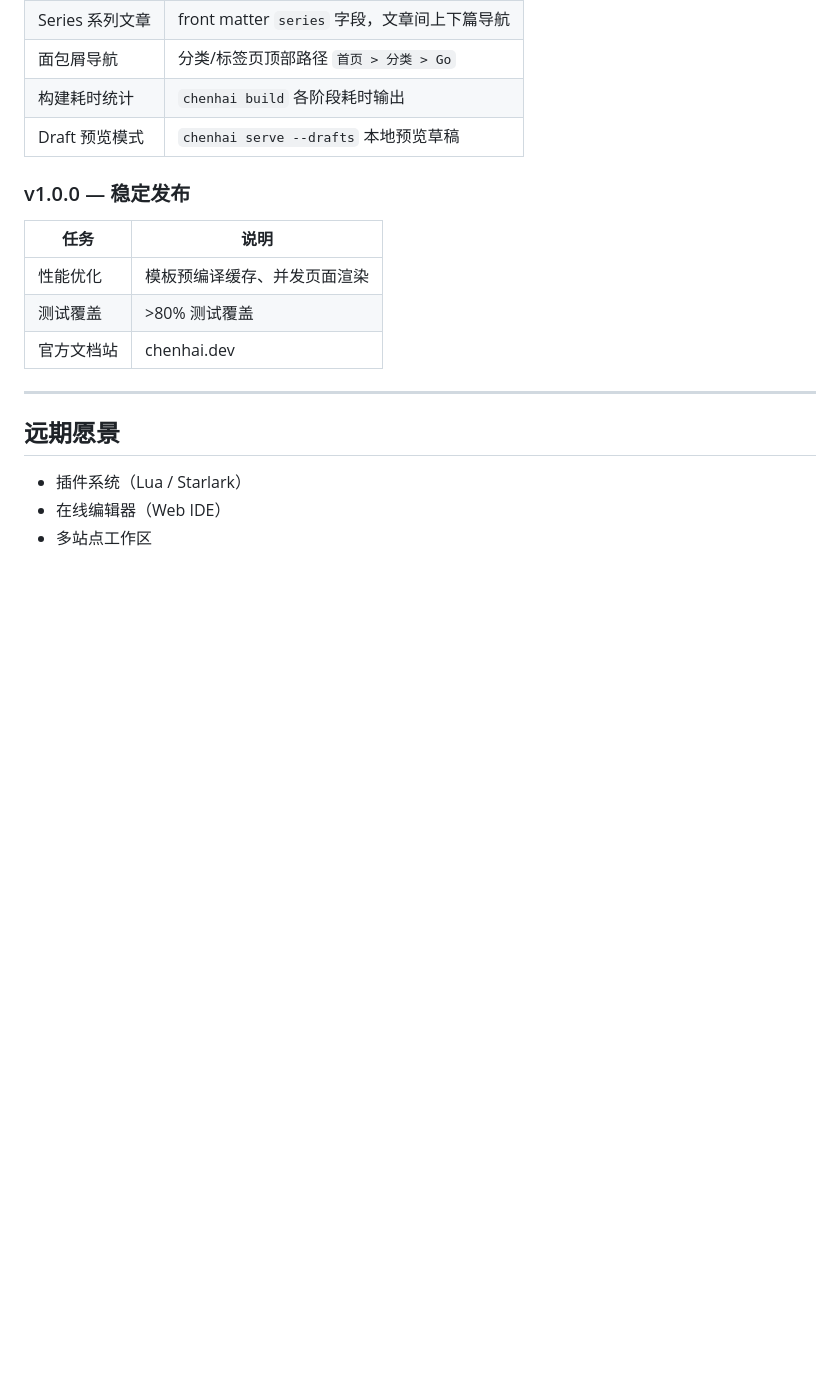
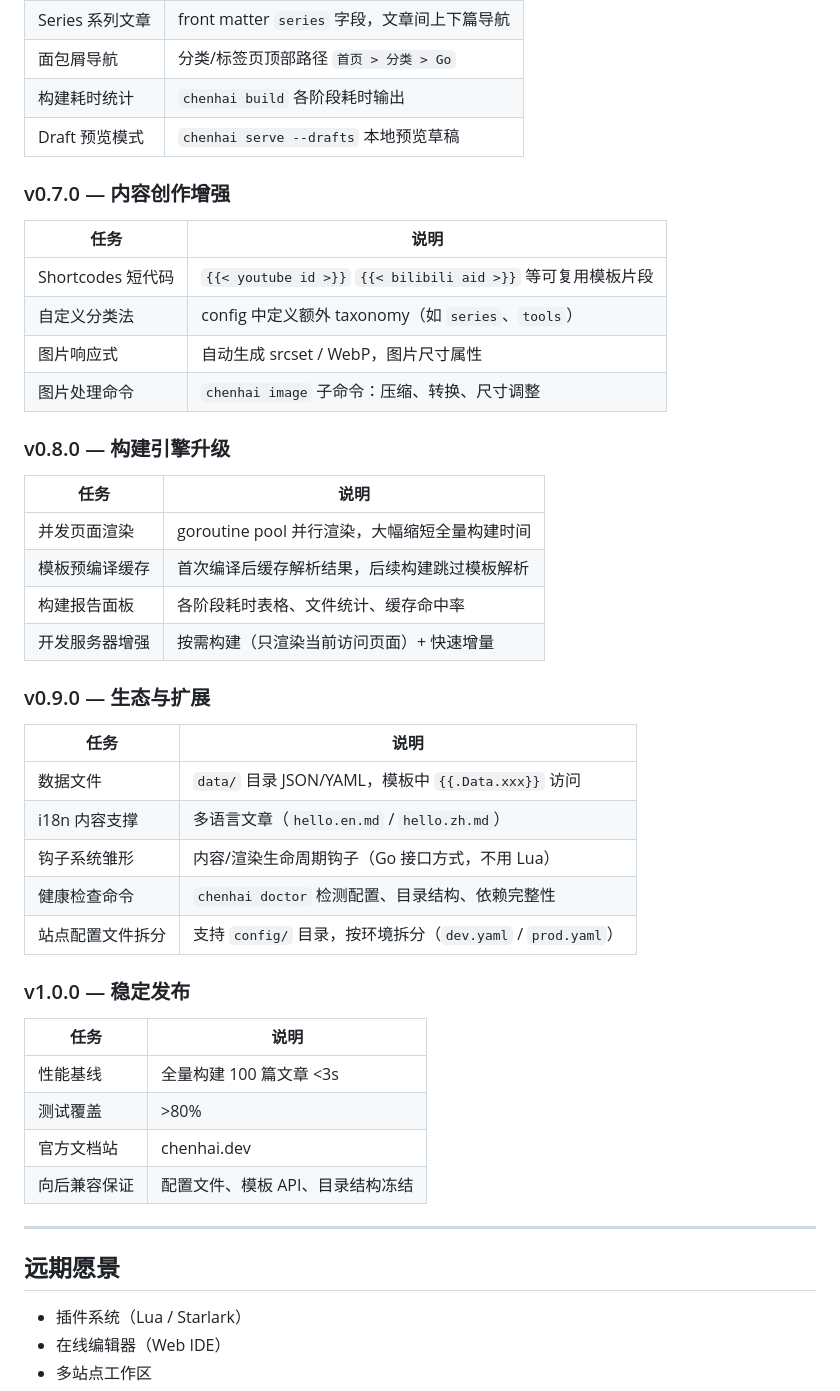
Before and after one commit to KurongTohsaka/Chenhai-hugo, a Markdown page: docs/planning.md, the part around the change. Rendered like a GitHub page; blank space fills up the shorter version.

Commit message:
docs: add v0.7.0-v0.9.0 roadmap, refine v1.0.0 goals

```diff
--- a/docs/planning.md
+++ b/docs/planning.md
@@ -105,13 +105,42 @@
 | 构建耗时统计 | `chenhai build` 各阶段耗时输出 |
 | Draft 预览模式 | `chenhai serve --drafts` 本地预览草稿 |
 
+### v0.7.0 — 内容创作增强
+
+| 任务 | 说明 |
+|------|------|
+| Shortcodes 短代码 | `{{< youtube id >}}` `{{< bilibili aid >}}` 等可复用模板片段 |
+| 自定义分类法 | config 中定义额外 taxonomy（如 `series`、`tools`） |
+| 图片响应式 | 自动生成 srcset / WebP，图片尺寸属性 |
+| 图片处理命令 | `chenhai image` 子命令：压缩、转换、尺寸调整 |
+
+### v0.8.0 — 构建引擎升级
+
+| 任务 | 说明 |
+|------|------|
+| 并发页面渲染 | goroutine pool 并行渲染，大幅缩短全量构建时间 |
+| 模板预编译缓存 | 首次编译后缓存解析结果，后续构建跳过模板解析 |
+| 构建报告面板 | 各阶段耗时表格、文件统计、缓存命中率 |
+| 开发服务器增强 | 按需构建（只渲染当前访问页面）+ 快速增量 |
+
+### v0.9.0 — 生态与扩展
+
+| 任务 | 说明 |
+|------|------|
+| 数据文件 | `data/` 目录 JSON/YAML，模板中 `{{.Data.xxx}}` 访问 |
+| i18n 内容支撑 | 多语言文章（`hello.en.md` / `hello.zh.md`） |
+| 钩子系统雏形 | 内容/渲染生命周期钩子（Go 接口方式，不用 Lua） |
+| 健康检查命令 | `chenhai doctor` 检测配置、目录结构、依赖完整性 |
+| 站点配置文件拆分 | 支持 `config/` 目录，按环境拆分（`dev.yaml` / `prod.yaml`） |
+
 ### v1.0.0 — 稳定发布
 
 | 任务 | 说明 |
 |------|------|
-| 性能优化 | 模板预编译缓存、并发页面渲染 |
-| 测试覆盖 | >80% 测试覆盖 |
+| 性能基线 | 全量构建 100 篇文章 <3s |
+| 测试覆盖 | >80% |
 | 官方文档站 | chenhai.dev |
+| 向后兼容保证 | 配置文件、模板 API、目录结构冻结 |
 
 ---
 
```
